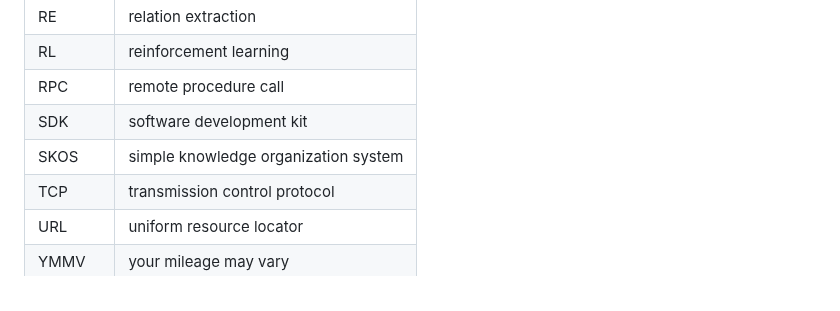
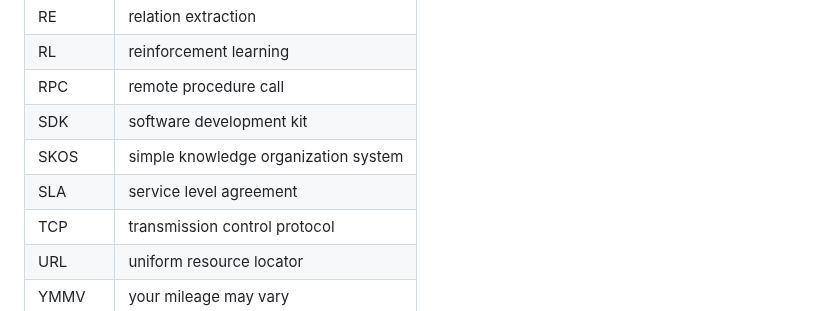
Before and after one commit to DerwenAI/strwythura, a Markdown page: README.md, the part around the change. Rendered like a GitHub page; folded sections open.

Commit message:
sync README with tutorial

```diff
--- a/README.md
+++ b/README.md
@@ -643,6 +643,7 @@ _entity-resolved retrieval-augmented generation_ (ER-RAG).
 | RPC | remote procedure call |
 | SDK | software development kit |
 | SKOS | simple knowledge organization system |
+| SLA | service level agreement |
 | TCP | transmission control protocol |
 | URL | uniform resource locator |
 | YMMV | your mileage may vary |
```
